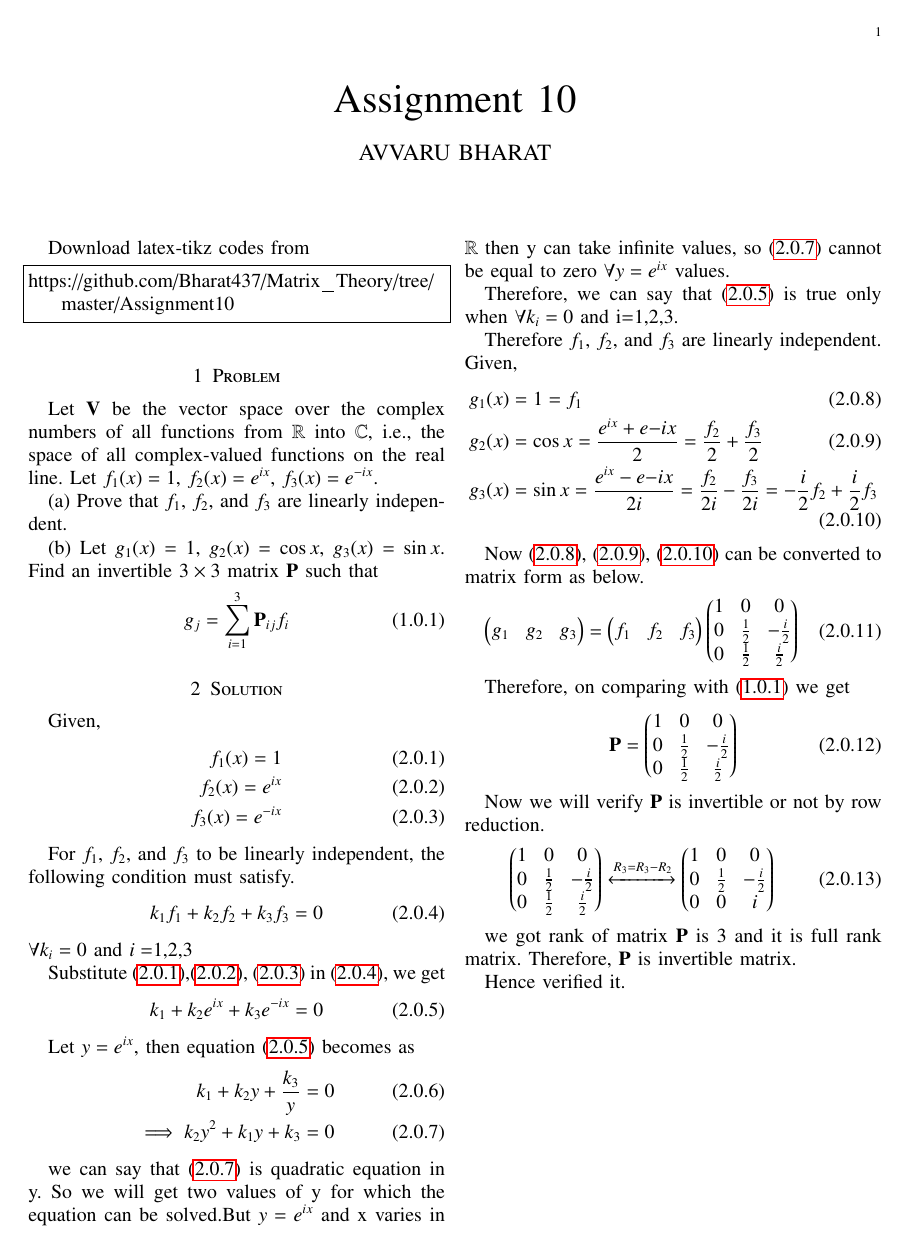
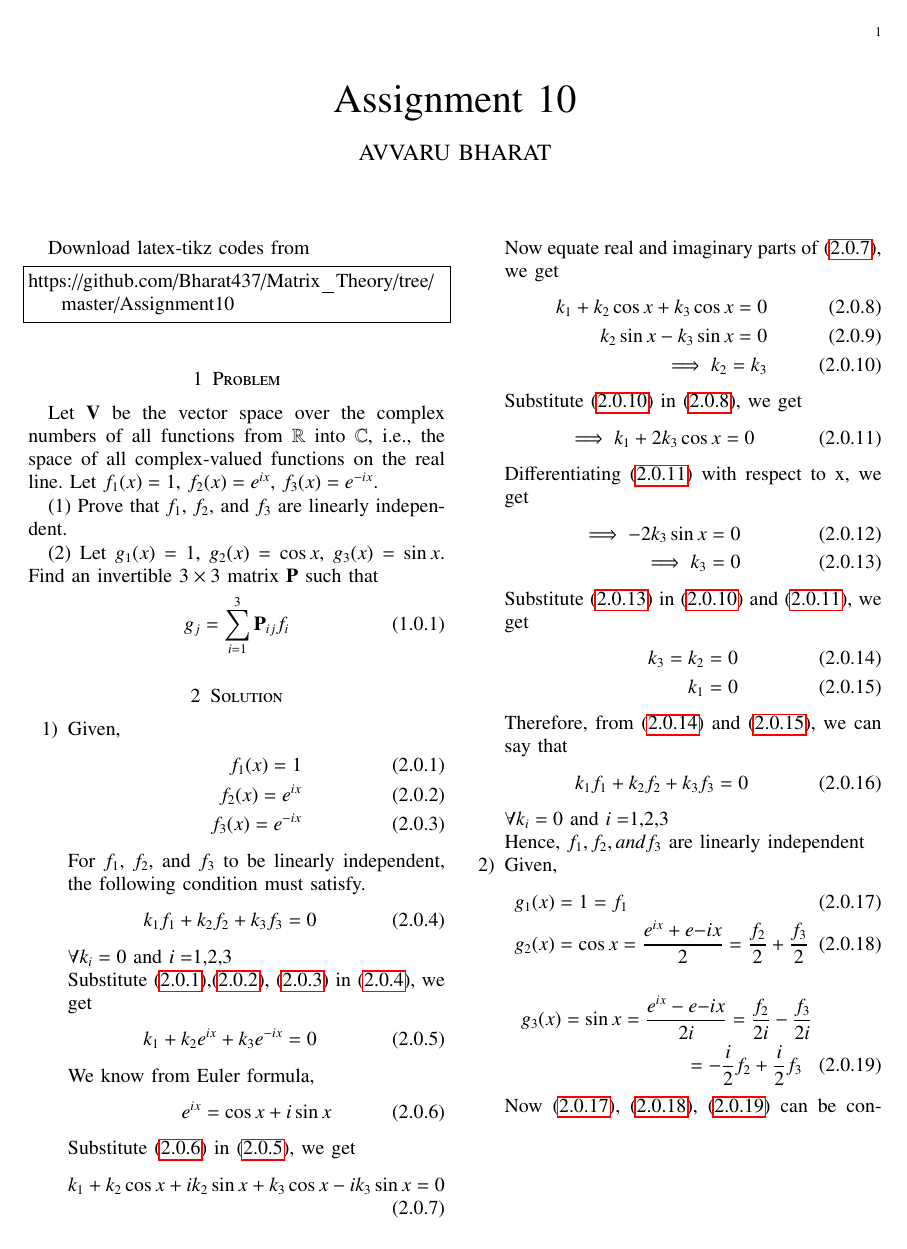
Before and after one commit to Bharat437/Matrix_Theory, a LaTeX problem sheet (Assignment10/Assignment_10.tex): the whole page before the commit and page 1 of 2 after it. Compiled offline with pdfLaTeX.

Commit message:
Update Assignment_10.tex

```diff
--- a/Assignment10/Assignment_10.tex
+++ b/Assignment10/Assignment_10.tex
@@ -2,7 +2,7 @@
 
 \usepackage{setspace}
 \usepackage{gensymb}
-
+\usepackage{enumitem}
 \singlespacing
 
 
@@ -139,13 +139,15 @@ https://github.com/Bharat437/Matrix_Theory/tree/master/Assignment10
 \section{Problem}
 Let $\vec{V}$ be the vector space over the complex numbers of all functions from $\mathbb{R}$ into $\mathbb{C}$, i.e., the space of all complex-valued functions on the real line. Let $f_1(x)=1$, $f_2(x)=e^{ix}$, $f_3(x)=e^{-ix}$.
 
-(a) Prove that $f_1$, $f_2$, and $f_3$ are linearly independent.
+(1) Prove that $f_1$, $f_2$, and $f_3$ are linearly independent.
 
-(b) Let $g_1(x)=1$, $g_2(x)=\cos{x}$, $g_3(x)=\sin{x}$. Find an invertible $3\times3$ matrix $\vec{P}$ such that
+(2) Let $g_1(x)=1$, $g_2(x)=\cos{x}$, $g_3(x)=\sin{x}$. Find an invertible $3\times3$ matrix $\vec{P}$ such that
 \begin{align}
     g_j=\sum\limits_{i=1}^3 \vec{P}_{ij}f_i\label{eq}
 \end{align}
 \section{Solution}
+\begin{enumerate}
+\item
 Given,
 \begin{align}
     f_1(x)=1\label{f1}\\
@@ -163,25 +165,49 @@ Substitute \eqref{f1},\eqref{f2}, \eqref{f3} in \eqref{indeq}, we get
 \begin{align}
     k_1+k_2e^{ix}+k_3e^{-ix}=0\label{indeq1}
 \end{align}
-
-Let $y=e^{ix}$, then equation \eqref{indeq1} becomes as
+We know from Euler formula,
 \begin{align}
-    k_1+k_2y+\frac{k_3}{y}=0\\
-    \implies k_2y^2+k_1y+k_3=0\label{quadeq}
+e^{ix}=\cos{x}+i\sin{x}\label{exp}
 \end{align}
-
-we can say that \eqref{quadeq} is quadratic equation in y. So we will get two values of y for which the equation can be solved.But $y=e^{ix}$ and x varies in $\mathbb{R}$ then y can take infinite values, so \eqref{quadeq} cannot be equal to zero $\forall y=e^{ix}$ values.
-
-Therefore, we can say that \eqref{indeq1} is true only when $\forall k_i=0$ and i=1,2,3.
-
-Therefore $f_1$, $f_2$, and $f_3$ are linearly independent.
-\\
+Substitute \eqref{exp} in \eqref{indeq1}, we get
+\begin{align}
+k_1+k_2\cos{x}+ik_2\sin{x}+k_3\cos{x}-ik_3\sin{x}=0\label{subind}
+\end{align}
+Now equate real and imaginary parts of \eqref{subind}, we get
+\begin{align}
+k_1+k_2\cos{x}+k_3\cos{x}=0\label{real}\\
+k_2\sin{x}-k_3\sin{x}=0\label{imag}\\
+\implies k_2=k_3\label{step1}
+\end{align}
+Substitute \eqref{step1} in \eqref{real}, we get
+\begin{align}
+\implies k_1+2k_3\cos{x}=0\label{step2}
+\end{align}
+Differentiating \eqref{step2} with respect to x, we get
+\begin{align}
+\implies -2k_3\sin{x}=0\\
+\implies k_3=0\label{k3}
+\end{align}
+Substitute \eqref{k3} in \eqref{step1} and \eqref{step2}, we get
+\begin{align}
+    k_3=k_2=0\label{k3k2}\\
+    k_1=0\label{k1}
+\end{align}
+Therefore, from \eqref{k3k2} and \eqref{k1}, we can say that
+\begin{align}
+    k_1f_1+k_2f_2+k_3f_3=0
+\end{align}
+$\forall k_i=0$ and $i=$1,2,3\\
+Hence, $f_1, f_2, and f_3$ are linearly independent
+\item
 Given,
 \begin{align}
     g_1(x)&=1=f_1\label{g1}\\
-    g_2(x)&=\cos{x}=\frac{e^{ix}+e{-ix}}{2}=\frac{f_2}{2}+\frac{f_3}{2}\label{g2}\\
-    g_3(x)&=\sin{x}=\frac{e^{ix}-e{-ix}}{2i}=\frac{f_2}{2i}-\frac{f_3}{2i}=-\frac{i}{2}f_2+\frac{i}{2}f_3\label{g3}
+    g_2(x)&=\cos{x}=\frac{e^{ix}+e{-ix}}{2}=\frac{f_2}{2}+\frac{f_3}{2}\label{g2}
 \end{align}
+\begin{multline}
+    g_3(x)=\sin{x}=\frac{e^{ix}-e{-ix}}{2i}=\frac{f_2}{2i}-\frac{f_3}{2i}\\=-\frac{i}{2}f_2+\frac{i}{2}f_3\label{g3}
+\end{multline}
 
 Now \eqref{g1}, \eqref{g2}, \eqref{g3} can be converted to matrix form as below.
 \begin{align}
```
Also changed, not shown: Assignment10/Assignment_10.tex (1 more changed lines).
